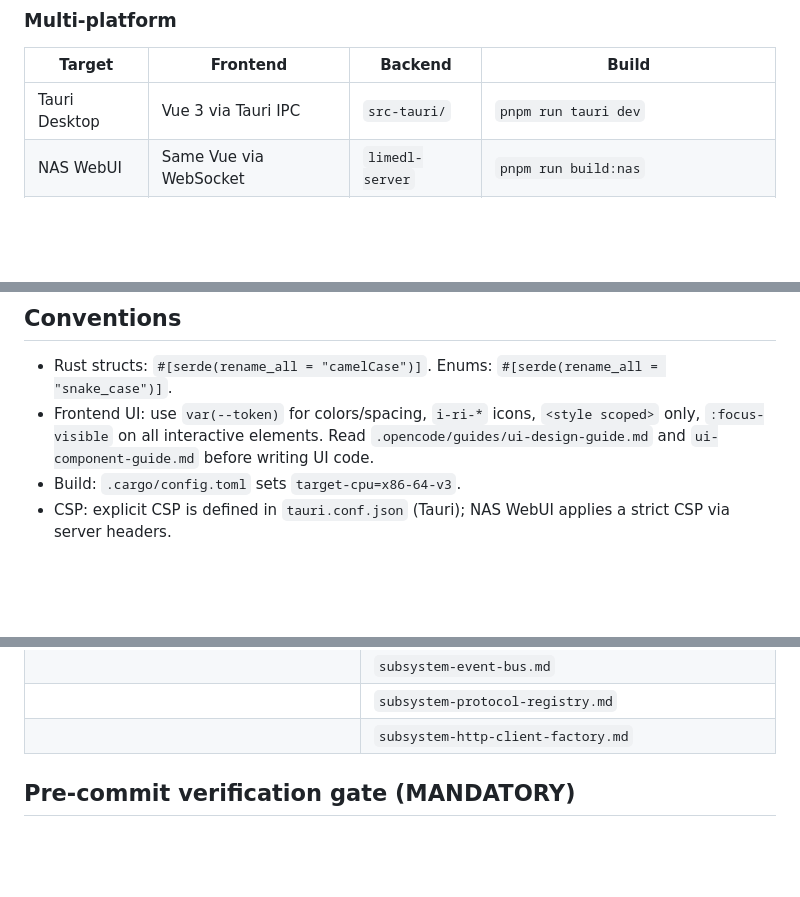
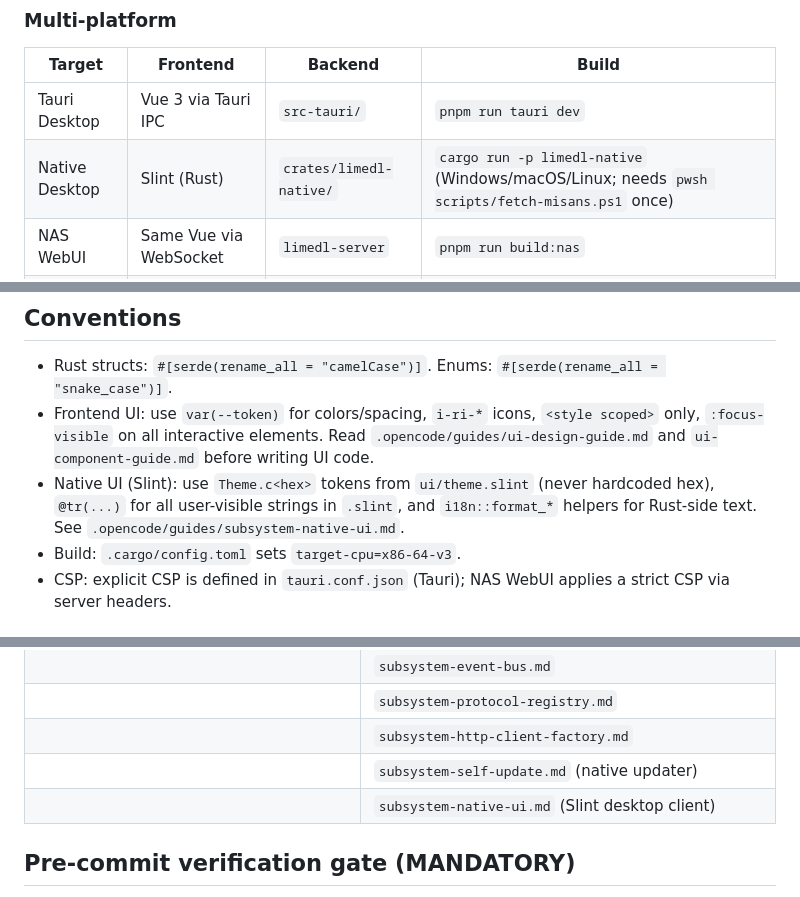
Before and after one commit to zkz098/limedl, a Markdown page: AGENTS.md, 3 parts joined by grey strips. Rendered like a GitHub page; blank space fills up the shorter version.

```diff
--- a/AGENTS.md
+++ b/AGENTS.md
@@ -55,6 +55,7 @@ All Rust crates use edition 2024.
 | Target        | Frontend               | Backend         | Build                                     |
 | ------------- | ---------------------- | --------------- | ----------------------------------------- |
 | Tauri Desktop | Vue 3 via Tauri IPC    | `src-tauri/`    | `pnpm run tauri dev`                      |
+| Native Desktop | Slint (Rust)          | `crates/limedl-native/` | `cargo run -p limedl-native` (Windows/macOS/Linux; needs `pwsh scripts/fetch-misans.ps1` once) |
 | NAS WebUI     | Same Vue via WebSocket | `limedl-server` | `pnpm run build:nas`                      |
 | CLI           | N/A                    | `limedl-server` | `limedl daemon` / `limedl download <url>` |
 
@@ -88,6 +89,7 @@ Tauri commands and WebSocket RPC both dispatch through the same `Dispatcher` →
 
 - Rust structs: `#[serde(rename_all = "camelCase")]`. Enums: `#[serde(rename_all = "snake_case")]`.
 - Frontend UI: use `var(--token)` for colors/spacing, `i-ri-*` icons, `<style scoped>` only, `:focus-visible` on all interactive elements. Read `.opencode/guides/ui-design-guide.md` and `ui-component-guide.md` before writing UI code.
+- Native UI (Slint): use `Theme.c<hex>` tokens from `ui/theme.slint` (never hardcoded hex), `@tr(...)` for all user-visible strings in `.slint`, and `i18n::format_*` helpers for Rust-side text. See `.opencode/guides/subsystem-native-ui.md`.
 - Build: `.cargo/config.toml` sets `target-cpu=x86-64-v3`.
 - CSP: explicit CSP is defined in `tauri.conf.json` (Tauri); NAS WebUI applies a strict CSP via server headers.
 
@@ -118,6 +120,8 @@ Read the relevant guide **before** modifying any subsystem. Update it **after**.
 |                                             | `subsystem-event-bus.md`                                                     |
 |                                             | `subsystem-protocol-registry.md`                                             |
 |                                             | `subsystem-http-client-factory.md`                                           |
+|                                             | `subsystem-self-update.md` (native updater)                                  |
+|                                             | `subsystem-native-ui.md` (Slint desktop client)                              |
 
 ## Pre-commit verification gate (MANDATORY)
 
```
Also changed, not shown: .opencode/guides/subsystem-native-ui.md (added, +66 -0 lines).
